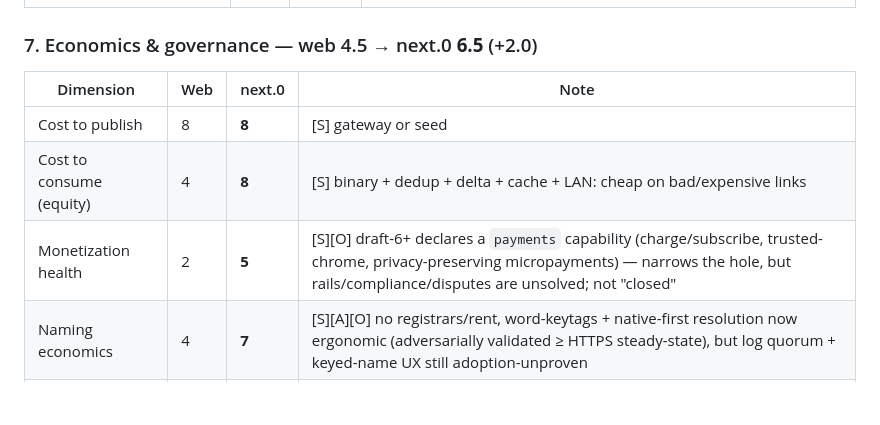
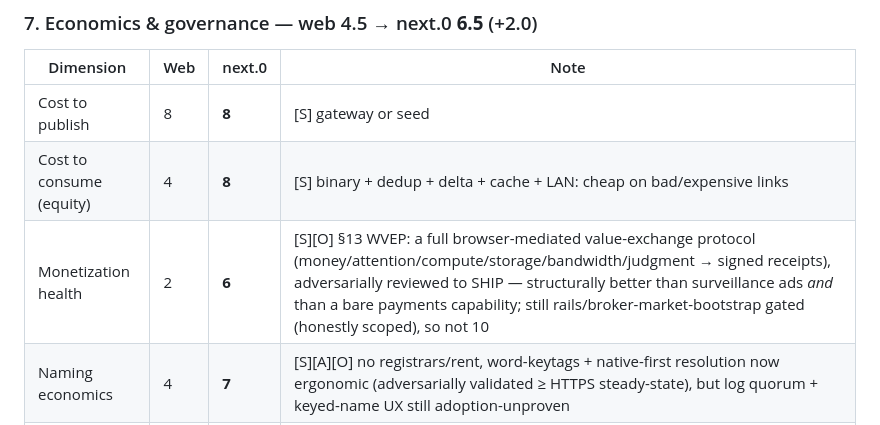
Before and after one commit to monstercameron/WASIBrowser, a Markdown page: web20-scorecard.md, the part around the change. Rendered like a GitHub page; blank space fills up the shorter version.

```diff
--- a/web20-scorecard.md
+++ b/web20-scorecard.md
@@ -259,7 +259,7 @@ open/unsolved (plan flags it) · **[R]** regression vs web · **[—]** unaddres
 |---|---|---|---|
 | Cost to publish | 8 | **8** | [S] gateway or seed |
 | Cost to consume (equity) | 4 | **8** | [S] binary + dedup + delta + cache + LAN: cheap on bad/expensive links |
-| Monetization health | 2 | **5** | [S][O] draft-6+ declares a `payments` capability (charge/subscribe, trusted-chrome, privacy-preserving micropayments) — narrows the hole, but rails/compliance/disputes are unsolved; not "closed" |
+| Monetization health | 2 | **6** | [S][O] §13 WVEP: a full browser-mediated value-exchange protocol (money/attention/compute/storage/bandwidth/judgment → signed receipts), adversarially reviewed to SHIP — structurally better than surveillance ads *and* than a bare payments capability; still rails/broker-market-bootstrap gated (honestly scoped), so not 10 |
 | Naming economics | 4 | **7** | [S][A][O] no registrars/rent, word-keytags + native-first resolution now ergonomic (adversarially validated ≥ HTTPS steady-state), but log quorum + keyed-name UX still adoption-unproven |
 | Lock-in / monopoly | 3 | **7** | [S][A] portable; but discovery could re-centralize onto gateways/search |
 | Standards / governance | 6 | **6** | [O] specs-first, but currently one author's draft, no standards body |
```
Also changed, not shown: plan-webnext.md (+2 -1 lines).
